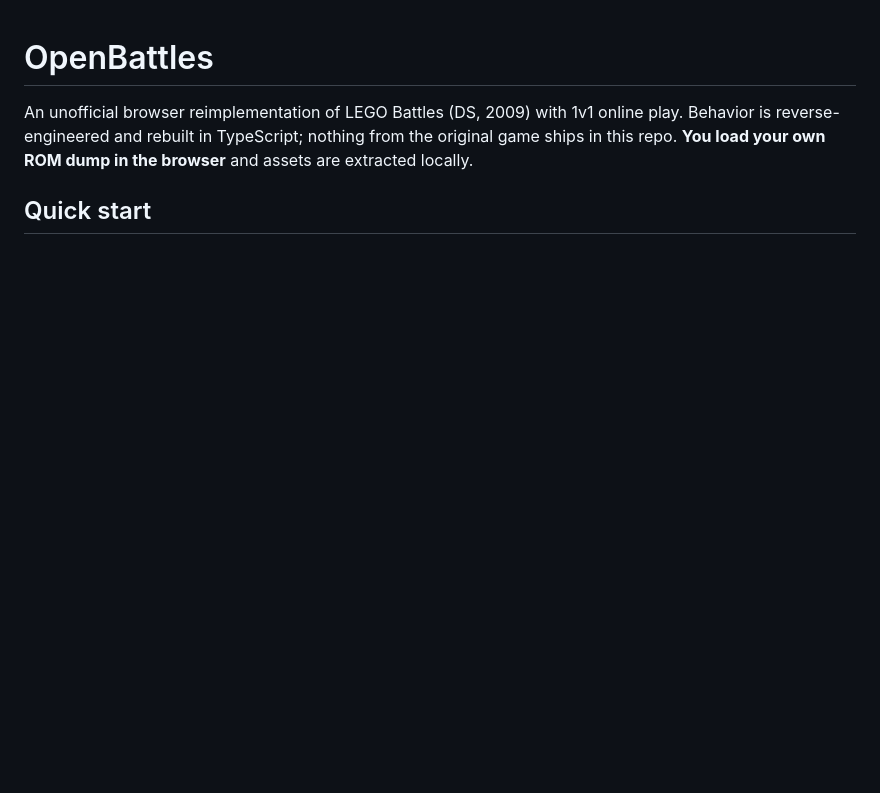
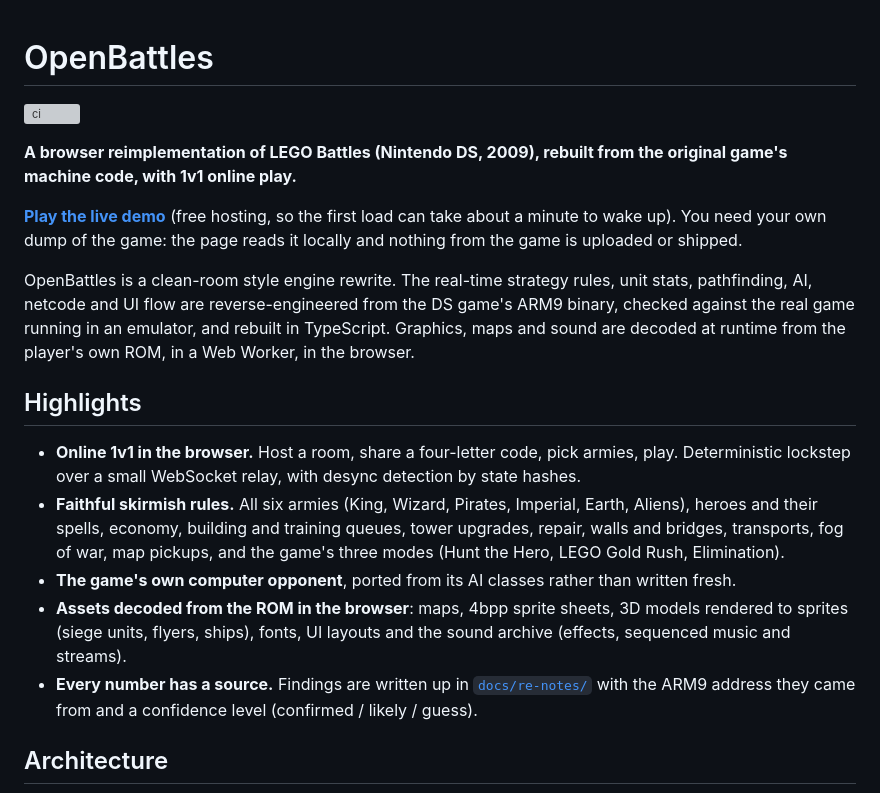
Before and after one commit to James-Hillmann/openbattles, a Markdown page: README.md, the part around one of its changes. Rendered like a GitHub page; blank space fills up the shorter version; grey boxes are pictures that could not be loaded.

```diff
--- a/README.md
+++ b/README.md
@@ -1,8 +1,33 @@
 # OpenBattles
 
-An unofficial browser reimplementation of LEGO Battles (DS, 2009) with 1v1 online play.
-Behavior is reverse-engineered and rebuilt in TypeScript; nothing from the
-original game ships in this repo. **You load your own ROM dump in the browser**
-and assets are extracted locally.
+[![ci](https://github.com/James-Hillmann/openbattles/actions/workflows/ci.yml/badge.svg)](https://github.com/James-Hillmann/openbattles/actions/workflows/ci.yml)
 
-## Quick start
+**A browser reimplementation of LEGO Battles (Nintendo DS, 2009), rebuilt from the original
+game's machine code, with 1v1 online play.**
+
+**[Play the live demo](https://openbattles.onrender.com/)** (free hosting, so the first load can
+take about a minute to wake up). You need your own dump of the game: the page reads it locally and
+nothing from the game is uploaded or shipped.
+
+OpenBattles is a clean-room style engine rewrite. The real-time strategy rules, unit stats,
+pathfinding, AI, netcode and UI flow are reverse-engineered from the DS game's ARM9 binary,
+checked against the real game running in an emulator, and rebuilt in TypeScript. Graphics, maps
+and sound are decoded at runtime from the player's own ROM, in a Web Worker, in the browser.
+
+## Highlights
+
+- **Online 1v1 in the browser.** Host a room, share a four-letter code, pick armies, play.
+  Deterministic lockstep over a small WebSocket relay, with desync detection by state hashes.
+- **Faithful skirmish rules.** All six armies (King, Wizard, Pirates, Imperial, Earth, Aliens),
+  heroes and their spells, economy, building and training queues, tower upgrades, repair, walls
+  and bridges, transports, fog of war, map pickups, and the game's three modes (Hunt the Hero,
+  LEGO Gold Rush, Elimination).
+- **The game's own computer opponent**, ported from its AI classes rather than written fresh.
+- **Assets decoded from the ROM in the browser**: maps, 4bpp sprite sheets, 3D models rendered to
+  sprites (siege units, flyers, ships), fonts, UI layouts and the sound archive (effects, sequenced
+  music and streams).
+- **Every number has a source.** Findings are written up in [`docs/re-notes/`](docs/re-notes/) with
+  the ARM9 address they came from and a confidence level (confirmed / likely / guess).
+
+## Architecture
+
```
Also changed, not shown: other parts of README.md (+79 -41 lines).
